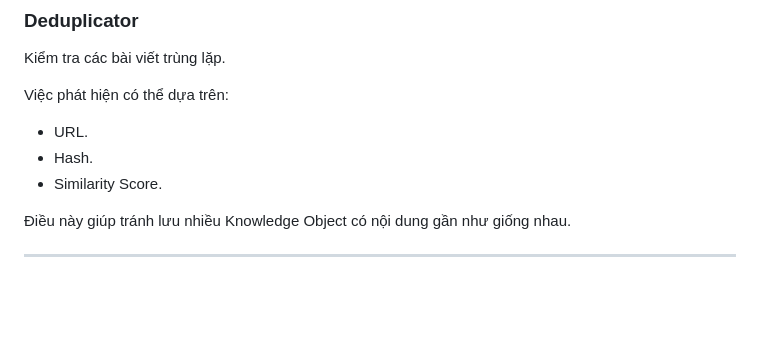
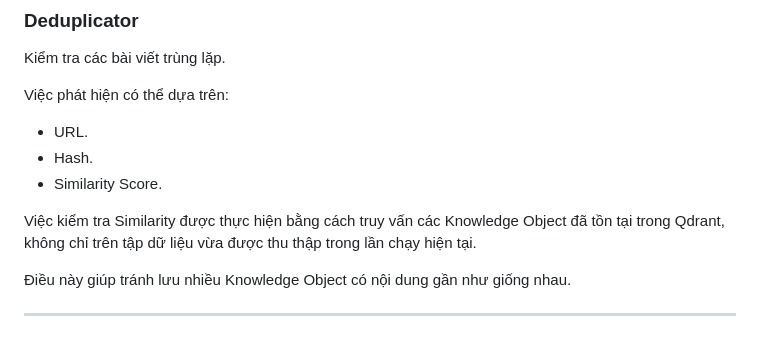
Before and after one commit to letuandatt/AI-Radar, a Markdown page: docs/SDD/08_Module_Design.md, the part around the change. Rendered like a GitHub page; blank space fills up the shorter version.

```diff
--- a/docs/SDD/08_Module_Design.md
+++ b/docs/SDD/08_Module_Design.md
@@ -549,6 +549,8 @@ Việc phát hiện có thể dựa trên:
 - URL.
 - Hash.
 - Similarity Score.
+
+Việc kiểm tra Similarity được thực hiện bằng cách truy vấn các Knowledge Object đã tồn tại trong Qdrant, không chỉ trên tập dữ liệu vừa được thu thập trong lần chạy hiện tại.
 
 Điều này giúp tránh lưu nhiều Knowledge Object có nội dung gần như giống nhau.
 
```
Also changed, not shown: docs/SDD/06_System_Architecture.md (+1 -1 lines), docs/SDD/12_Testing_Strategy.md (+1 -1 lines).
